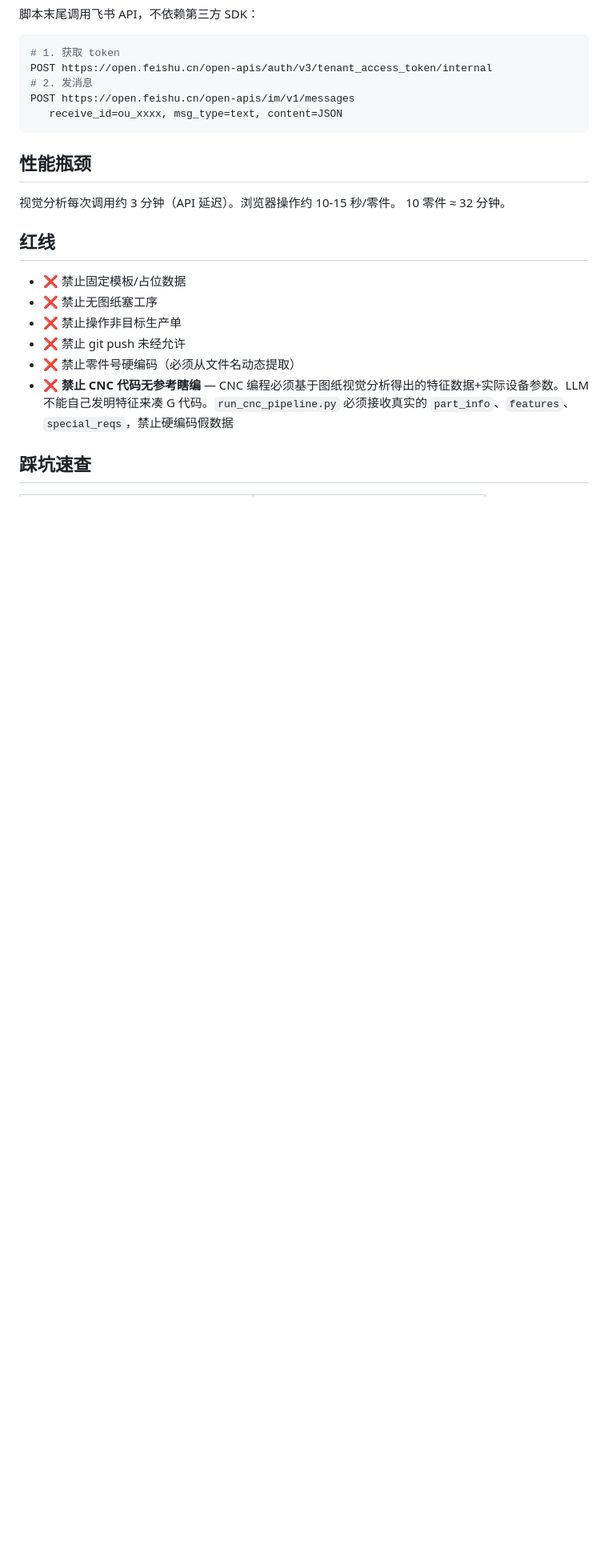
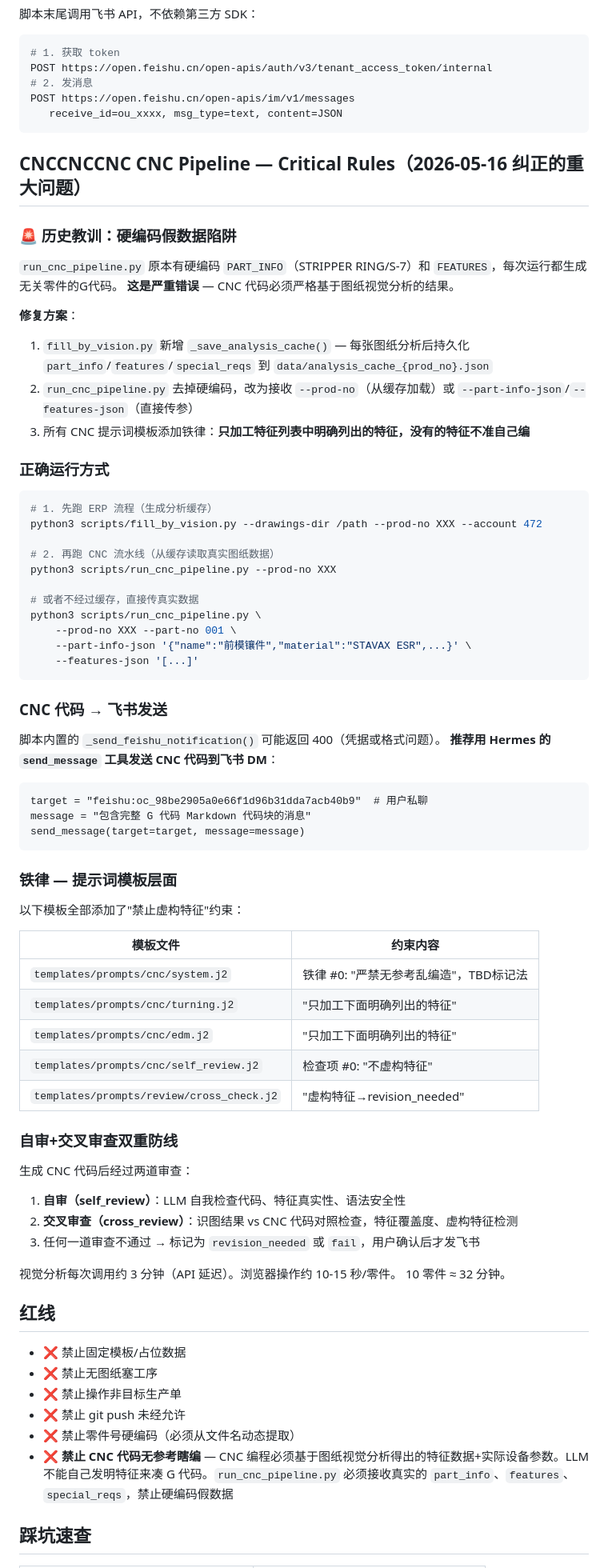
Before and after one commit to 1060392338/senlan-erp-automation, a Markdown page: SENLAN-SKILL.md, the part around one of its changes. Shown at 80% size. GitHub-like rendering; blank space fills up the shorter version.

Commit message:
docs: skill 更新至V5.5.2 — CNC管道铁律+分析缓存桥接

````diff
--- a/SENLAN-SKILL.md
+++ b/SENLAN-SKILL.md
@@ -342,7 +342,63 @@ POST https://open.feishu.cn/open-apis/im/v1/messages
    receive_id=ou_xxxx, msg_type=text, content=JSON
 ```
 
-## 性能瓶颈
+## CNCCNCCNC CNC Pipeline — Critical Rules（2026-05-16 纠正的重大问题）
+
+### 🚨 历史教训：硬编码假数据陷阱
+
+`run_cnc_pipeline.py` 原本有硬编码 `PART_INFO`（STRIPPER RING/S-7）和 `FEATURES`，每次运行都生成无关零件的G代码。
+**这是严重错误** — CNC 代码必须严格基于图纸视觉分析的结果。
+
+**修复方案**：
+1. `fill_by_vision.py` 新增 `_save_analysis_cache()` — 每张图纸分析后持久化 `part_info`/`features`/`special_reqs` 到 `data/analysis_cache_{prod_no}.json`
+2. `run_cnc_pipeline.py` 去掉硬编码，改为接收 `--prod-no`（从缓存加载）或 `--part-info-json`/`--features-json`（直接传参）
+3. 所有 CNC 提示词模板添加铁律：**只加工特征列表中明确列出的特征，没有的特征不准自己编**
+
+### 正确运行方式
+
+```bash
+# 1. 先跑 ERP 流程（生成分析缓存）
+python3 scripts/fill_by_vision.py --drawings-dir /path --prod-no XXX --account 472
+
+# 2. 再跑 CNC 流水线（从缓存读取真实图纸数据）
+python3 scripts/run_cnc_pipeline.py --prod-no XXX
+
+# 或者不经过缓存，直接传真实数据
+python3 scripts/run_cnc_pipeline.py \
+    --prod-no XXX --part-no 001 \
+    --part-info-json '{"name":"前模镶件","material":"STAVAX ESR",...}' \
+    --features-json '[...]'
+```
+
+### CNC 代码 → 飞书发送
+
+脚本内置的 `_send_feishu_notification()` 可能返回 400（凭据或格式问题）。
+**推荐用 Hermes 的 `send_message` 工具发送 CNC 代码到飞书 DM**：
+
+```
+target = "feishu:oc_98be2905a0e66f1d96b31dda7acb40b9"  # 用户私聊
+message = "包含完整 G 代码 Markdown 代码块的消息"
+send_message(target=target, message=message)
+```
+
+### 铁律 — 提示词模板层面
+
+以下模板全部添加了"禁止虚构特征"约束：
+
+| 模板文件 | 约束内容 |
+|----------|---------|
+| `templates/prompts/cnc/system.j2` | 铁律 #0: "严禁无参考乱编造"，TBD标记法 |
+| `templates/prompts/cnc/turning.j2` | "只加工下面明确列出的特征" |
+| `templates/prompts/cnc/edm.j2` | "只加工下面明确列出的特征" |
+| `templates/prompts/cnc/self_review.j2` | 检查项 #0: "不虚构特征" |
+| `templates/prompts/review/cross_check.j2` | "虚构特征→revision_needed" |
+
+### 自审+交叉审查双重防线
+
+生成 CNC 代码后经过两道审查：
+1. **自审（self_review）**：LLM 自我检查代码、特征真实性、语法安全性
+2. **交叉审查（cross_review）**：识图结果 vs CNC 代码对照检查，特征覆盖度、虚构特征检测
+3. 任何一道审查不通过 → 标记为 `revision_needed` 或 `fail`，用户确认后才发飞书
 
 视觉分析每次调用约 3 分钟（API 延迟）。浏览器操作约 10-15 秒/零件。
 10 零件 ≈ 32 分钟。
````
Also changed, not shown: other parts of SENLAN-SKILL.md (+2 -2 lines).
